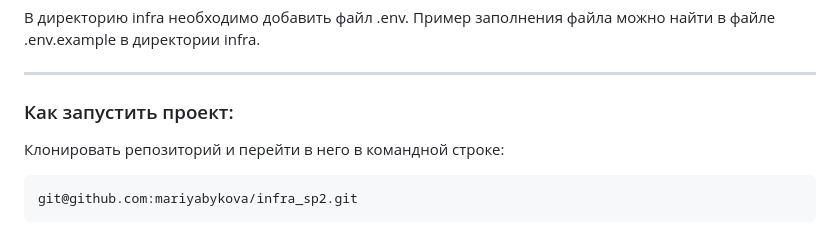
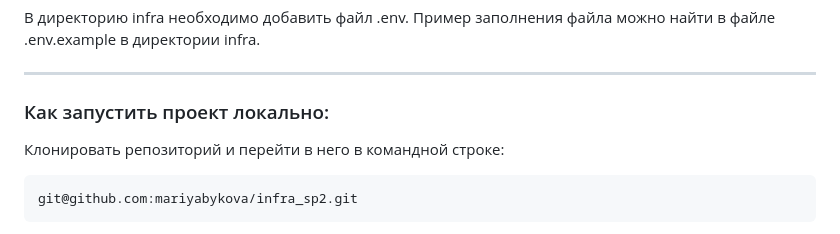
Before and after one commit to mariyabykova/yamdb_final, a Markdown page: README.md, the part around the change. GitHub-like rendering.

Commit message:
Изменен Readme

```diff
--- a/README.md
+++ b/README.md
@@ -13,7 +13,7 @@
 
 ----
 
-### Как запустить проект:
+### Как запустить проект локально:
 
 Клонировать репозиторий и перейти в него в командной строке:
 
```
